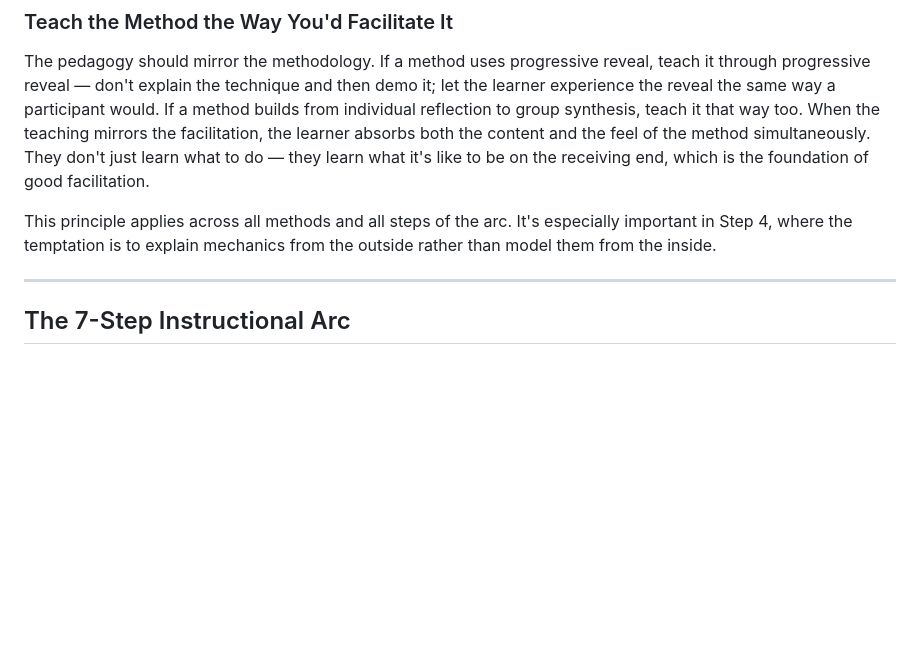
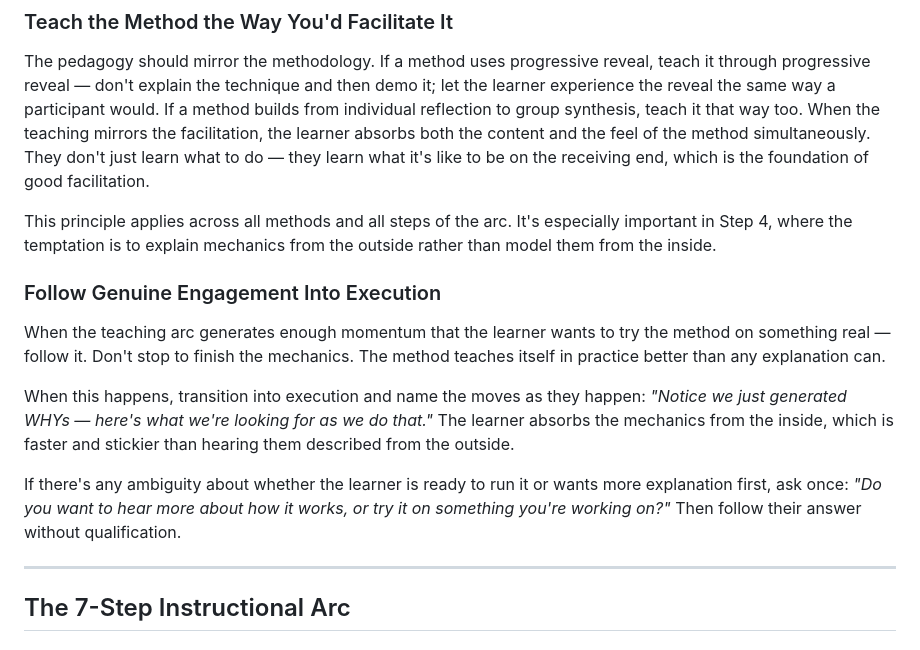
Before and after one commit to whatcouldbe/diamonds, a Markdown page: modes/mechanics/method-instruction-mechanics.md, the part around the change. GitHub-like rendering; blank space fills up the shorter version.

Commit message:
Add principle: follow genuine engagement into execution
When the teaching arc generates enough momentum that the learner wants
to try the method on something real, follow it. Name the moves as they
happen rather than front-loading mechanics. Learning by doing is faster
and stickier — and more consistent with HCD philosophy.

Co-Authored-By: Claude Sonnet 4.6 <noreply@anthropic.com>

```diff
--- a/modes/mechanics/method-instruction-mechanics.md
+++ b/modes/mechanics/method-instruction-mechanics.md
@@ -30,6 +30,14 @@ When a genuine tangent would derail understanding — a question that belongs th
 The pedagogy should mirror the methodology. If a method uses progressive reveal, teach it through progressive reveal — don't explain the technique and then demo it; let the learner experience the reveal the same way a participant would. If a method builds from individual reflection to group synthesis, teach it that way too. When the teaching mirrors the facilitation, the learner absorbs both the content and the feel of the method simultaneously. They don't just learn what to do — they learn what it's like to be on the receiving end, which is the foundation of good facilitation.
 
 This principle applies across all methods and all steps of the arc. It's especially important in Step 4, where the temptation is to explain mechanics from the outside rather than model them from the inside.
+
+### Follow Genuine Engagement Into Execution
+
+When the teaching arc generates enough momentum that the learner wants to try the method on something real — follow it. Don't stop to finish the mechanics. The method teaches itself in practice better than any explanation can.
+
+When this happens, transition into execution and name the moves as they happen: *"Notice we just generated WHYs — here's what we're looking for as we do that."* The learner absorbs the mechanics from the inside, which is faster and stickier than hearing them described from the outside.
+
+If there's any ambiguity about whether the learner is ready to run it or wants more explanation first, ask once: *"Do you want to hear more about how it works, or try it on something you're working on?"* Then follow their answer without qualification.
 
 ---
 
```
